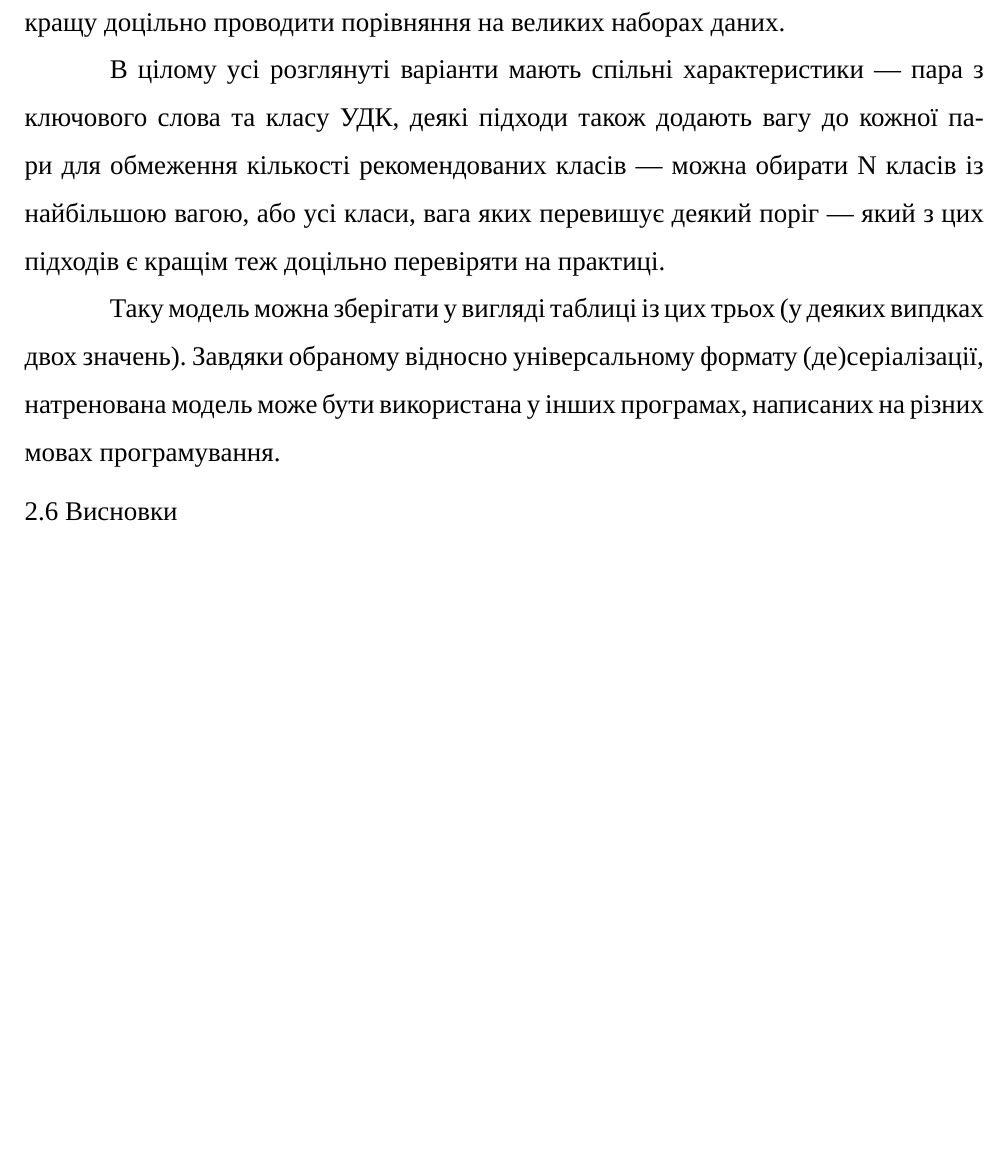
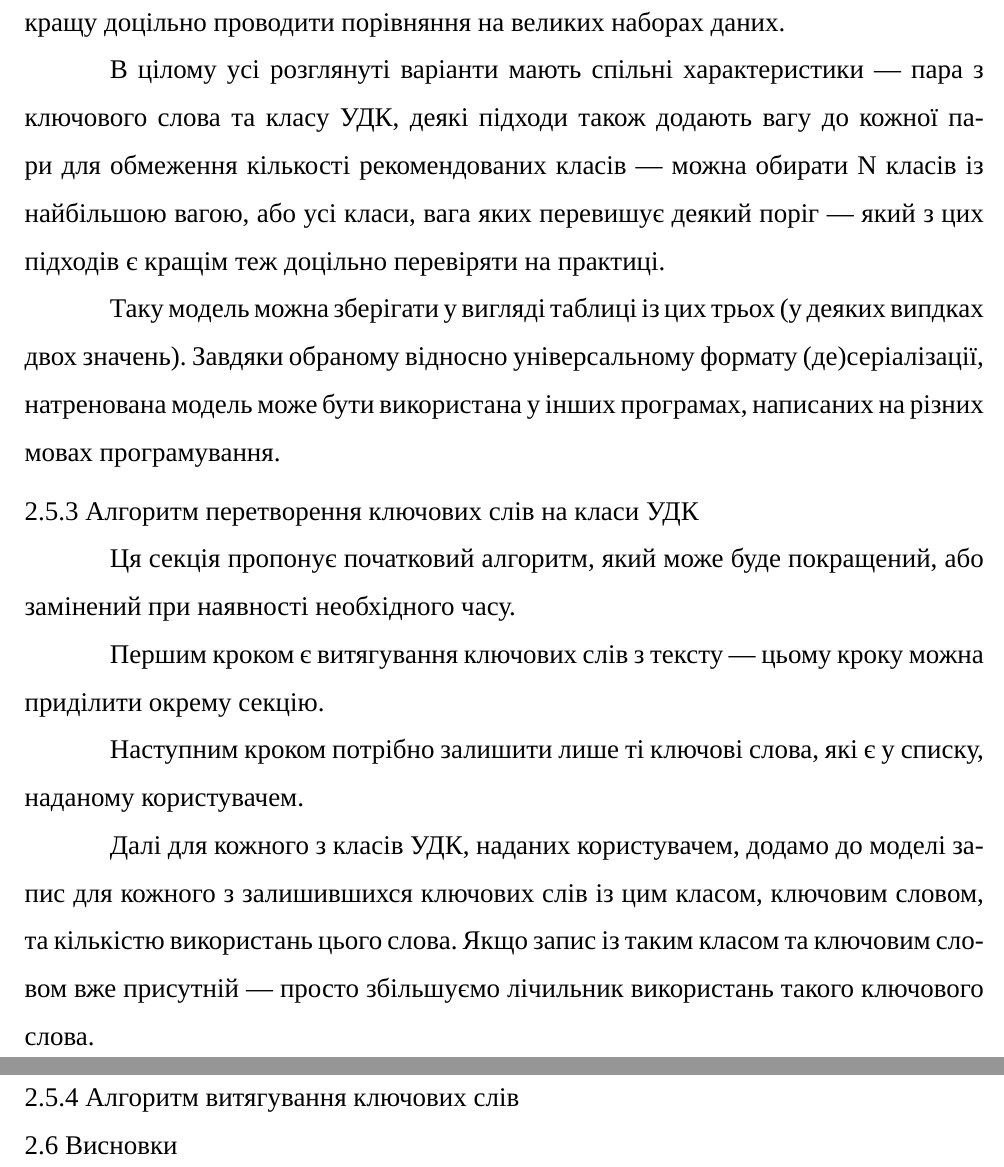
Before and after one commit to dazzlemon/diploma, a LaTeX document (doc/zapiska.tex): part of page 29 of 45 before the commit and two parts of pages 29 and 30 of 46 after it, the two joined at a grey line, cut so that both start at the same text, the shorter picture padded with empty space. Compiled offline with XeLaTeX; a missing font is replaced by an installed copy or a similar font.

Commit message:
another page

```diff
--- a/doc/zapiska.tex
+++ b/doc/zapiska.tex
@@ -855,6 +855,24 @@
   натренована модель може бути використана у інших програмах,
   написаних на різних мовах програмування.
 
+  \subsubsection{Алгоритм перетворення ключових слів на класи УДК}
+  Ця секція пропонує початковий алгоритм, який може буде покращений,
+  або замінений при наявності необхідного часу.
+
+  Першим кроком є витягування ключових слів з тексту ---
+  цьому кроку можна приділити окрему секцію.
+
+  Наступним кроком потрібно залишити лише ті ключові слова, які є у списку,
+  наданому користувачем.
+
+  Далі для кожного з класів УДК, наданих користувачем,
+  додамо до моделі запис для кожного з залишившихся ключових слів із цим класом,
+  ключовим словом, та кількістю використань цього слова.
+  Якщо запис із таким класом та ключовим словом вже присутній ---
+  просто збільшуємо лічильник використань такого ключового слова.
+
+  \subsubsection{Алгоритм витягування ключових слів}
+
   \subsection{Висновки}
 
   \section{РОЗРОБКА ПРОГРАМИ}
```
